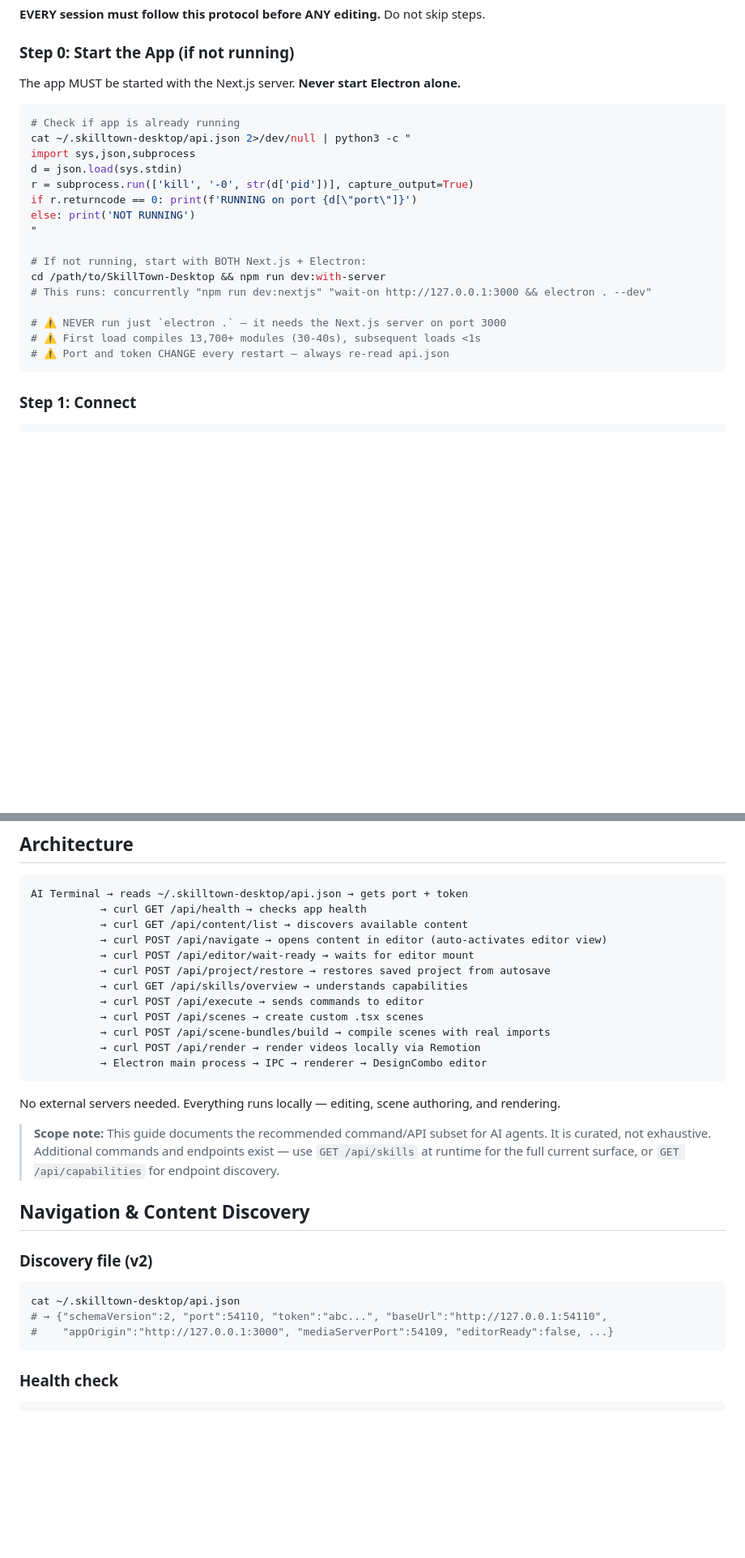
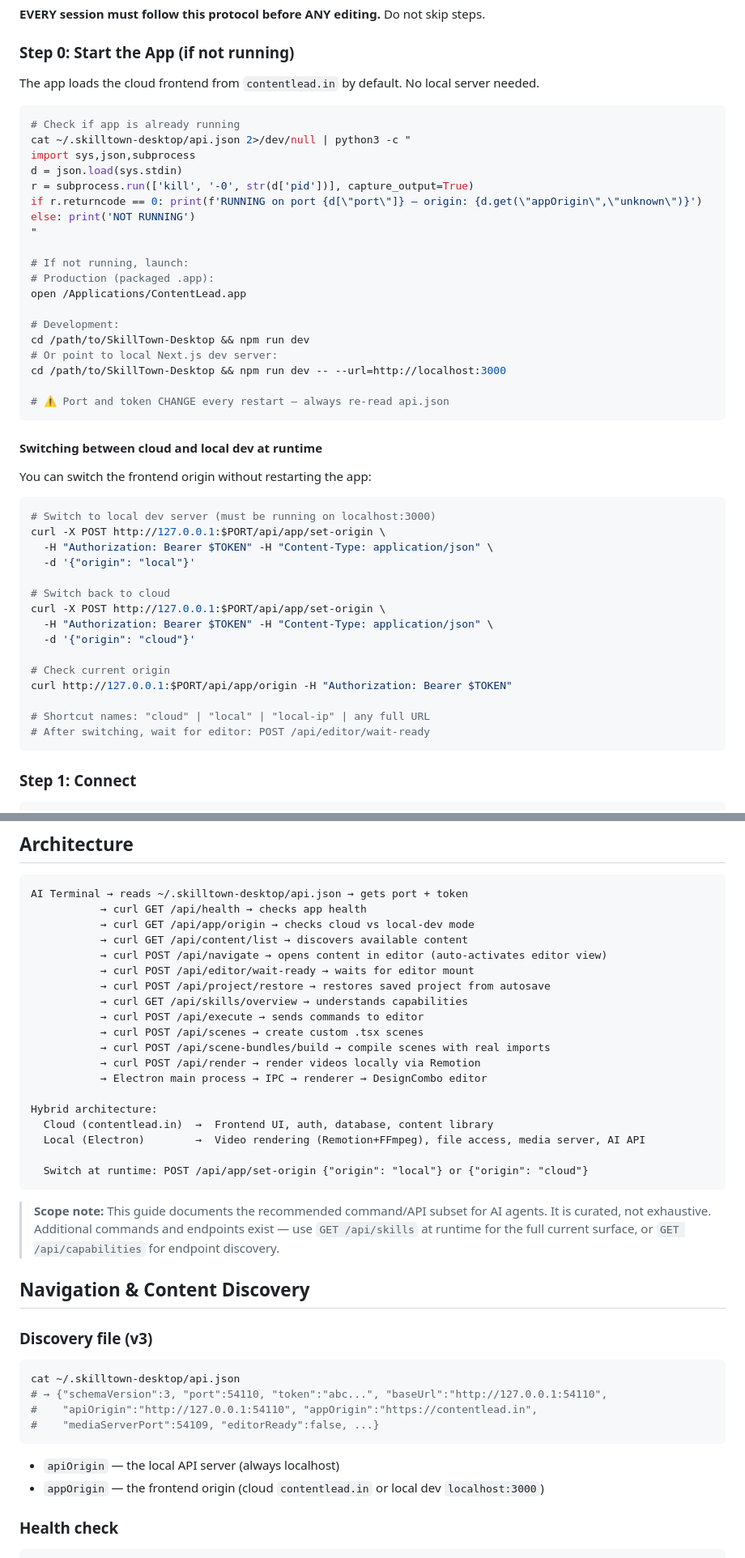
Before and after one commit to Shubham-vish/contentlead, a Markdown page: AGENTS.md, 2 parts joined by grey strips. Shown at 81% size. GitHub-like rendering; blank space fills up the shorter version.

````diff
--- a/AGENTS.md
+++ b/AGENTS.md
@@ -8,7 +8,7 @@
 
 ### Step 0: Start the App (if not running)
 
-The app MUST be started with the Next.js server. **Never start Electron alone.**
+The app loads the cloud frontend from `contentlead.in` by default. No local server needed.
 
 ```bash
 # Check if app is already running
@@ -16,17 +16,42 @@ cat ~/.skilltown-desktop/api.json 2>/dev/null | python3 -c "
 import sys,json,subprocess
 d = json.load(sys.stdin)
 r = subprocess.run(['kill', '-0', str(d['pid'])], capture_output=True)
-if r.returncode == 0: print(f'RUNNING on port {d[\"port\"]}')
+if r.returncode == 0: print(f'RUNNING on port {d[\"port\"]} — origin: {d.get(\"appOrigin\",\"unknown\")}')
 else: print('NOT RUNNING')
 "
 
-# If not running, start with BOTH Next.js + Electron:
-cd /path/to/SkillTown-Desktop && npm run dev:with-server
-# This runs: concurrently "npm run dev:nextjs" "wait-on http://127.0.0.1:3000 && electron . --dev"
-
-# ⚠️ NEVER run just `electron .` — it needs the Next.js server on port 3000
-# ⚠️ First load compiles 13,700+ modules (30-40s), subsequent loads <1s
+# If not running, launch:
+# Production (packaged .app):
+open /Applications/ContentLead.app
+
+# Development:
+cd /path/to/SkillTown-Desktop && npm run dev
+# Or point to local Next.js dev server:
+cd /path/to/SkillTown-Desktop && npm run dev -- --url=http://localhost:3000
+
 # ⚠️ Port and token CHANGE every restart — always re-read api.json
+```
+
+#### Switching between cloud and local dev at runtime
+
+You can switch the frontend origin without restarting the app:
+
+```bash
+# Switch to local dev server (must be running on localhost:3000)
+curl -X POST http://127.0.0.1:$PORT/api/app/set-origin \
+  -H "Authorization: Bearer $TOKEN" -H "Content-Type: application/json" \
+  -d '{"origin": "local"}'
+
+# Switch back to cloud
+curl -X POST http://127.0.0.1:$PORT/api/app/set-origin \
+  -H "Authorization: Bearer $TOKEN" -H "Content-Type: application/json" \
+  -d '{"origin": "cloud"}'
+
+# Check current origin
+curl http://127.0.0.1:$PORT/api/app/origin -H "Authorization: Bearer $TOKEN"
+
+# Shortcut names: "cloud" | "local" | "local-ip" | any full URL
+# After switching, wait for editor: POST /api/editor/wait-ready
 ```
 
 ### Step 1: Connect
@@ -431,6 +456,7 @@ curl "http://127.0.0.1:$PORT/api/skills?q=animation" -H "Authorization: Bearer $
 ```
 AI Terminal → reads ~/.skilltown-desktop/api.json → gets port + token
            → curl GET /api/health → checks app health
+           → curl GET /api/app/origin → checks cloud vs local-dev mode
            → curl GET /api/content/list → discovers available content
            → curl POST /api/navigate → opens content in editor (auto-activates editor view)
            → curl POST /api/editor/wait-ready → waits for editor mount
@@ -441,20 +467,27 @@ AI Terminal → reads ~/.skilltown-desktop/api.json → gets port + token
            → curl POST /api/scene-bundles/build → compile scenes with real imports
            → curl POST /api/render → render videos locally via Remotion
            → Electron main process → IPC → renderer → DesignCombo editor
-```
-
-No external servers needed. Everything runs locally — editing, scene authoring, and rendering.
+
+Hybrid architecture:
+  Cloud (contentlead.in)  →  Frontend UI, auth, database, content library
+  Local (Electron)        →  Video rendering (Remotion+FFmpeg), file access, media server, AI API
+
+  Switch at runtime: POST /api/app/set-origin {"origin": "local"} or {"origin": "cloud"}
+```
 
 > **Scope note:** This guide documents the recommended command/API subset for AI agents. It is curated, not exhaustive. Additional commands and endpoints exist — use `GET /api/skills` at runtime for the full current surface, or `GET /api/capabilities` for endpoint discovery.
 
 ## Navigation & Content Discovery
 
-### Discovery file (v2)
+### Discovery file (v3)
 ```bash
 cat ~/.skilltown-desktop/api.json
-# → {"schemaVersion":2, "port":54110, "token":"abc...", "baseUrl":"http://127.0.0.1:54110",
-#    "appOrigin":"http://127.0.0.1:3000", "mediaServerPort":54109, "editorReady":false, ...}
-```
+# → {"schemaVersion":3, "port":54110, "token":"abc...", "baseUrl":"http://127.0.0.1:54110",
+#    "apiOrigin":"http://127.0.0.1:54110", "appOrigin":"https://contentlead.in",
+#    "mediaServerPort":54109, "editorReady":false, ...}
+```
+- `apiOrigin` — the local API server (always localhost)
+- `appOrigin` — the frontend origin (cloud `contentlead.in` or local dev `localhost:3000`)
 
 ### Health check
 ```bash
````
Also changed, not shown: other parts of AGENTS.md (+38 -0 lines), skills/getting-started.md (+51 -5 lines), skills/overview.md (+12 -0 lines).
